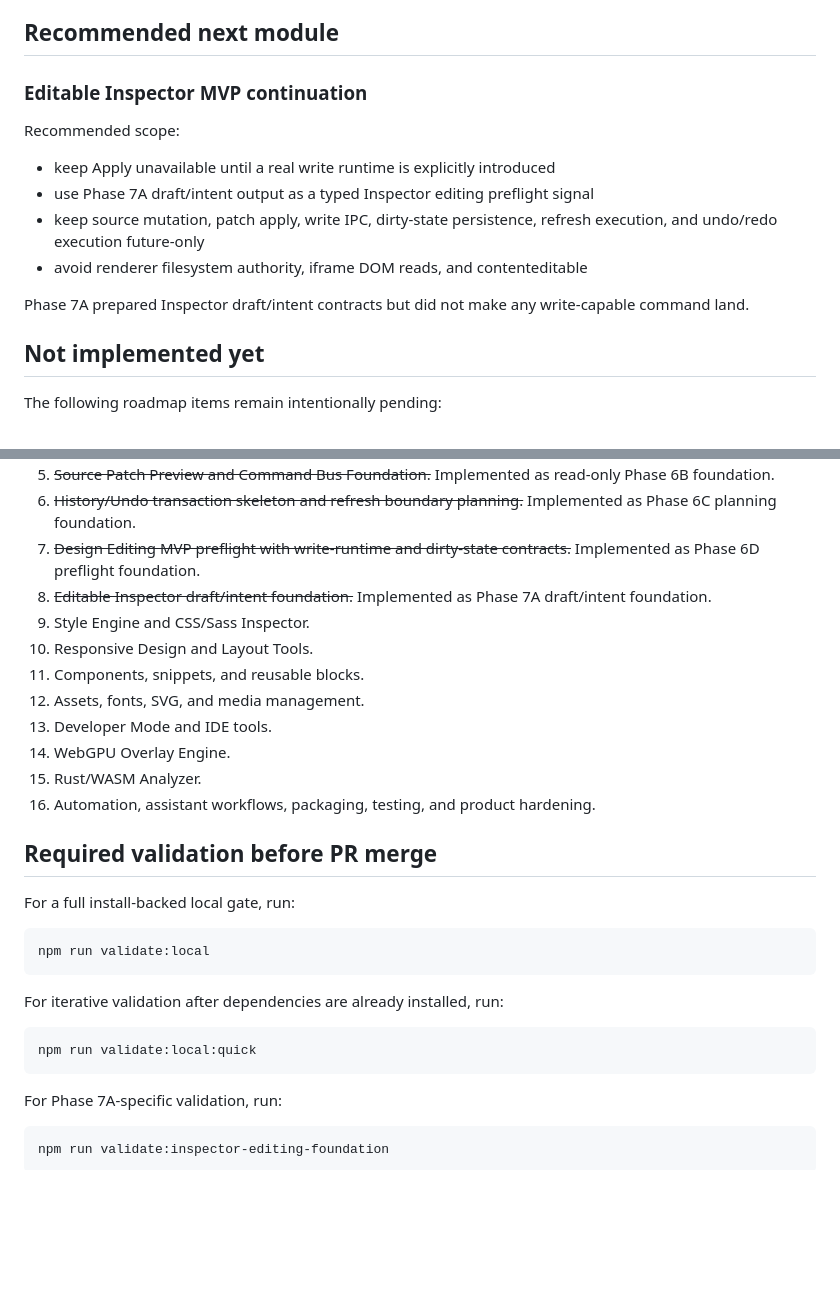
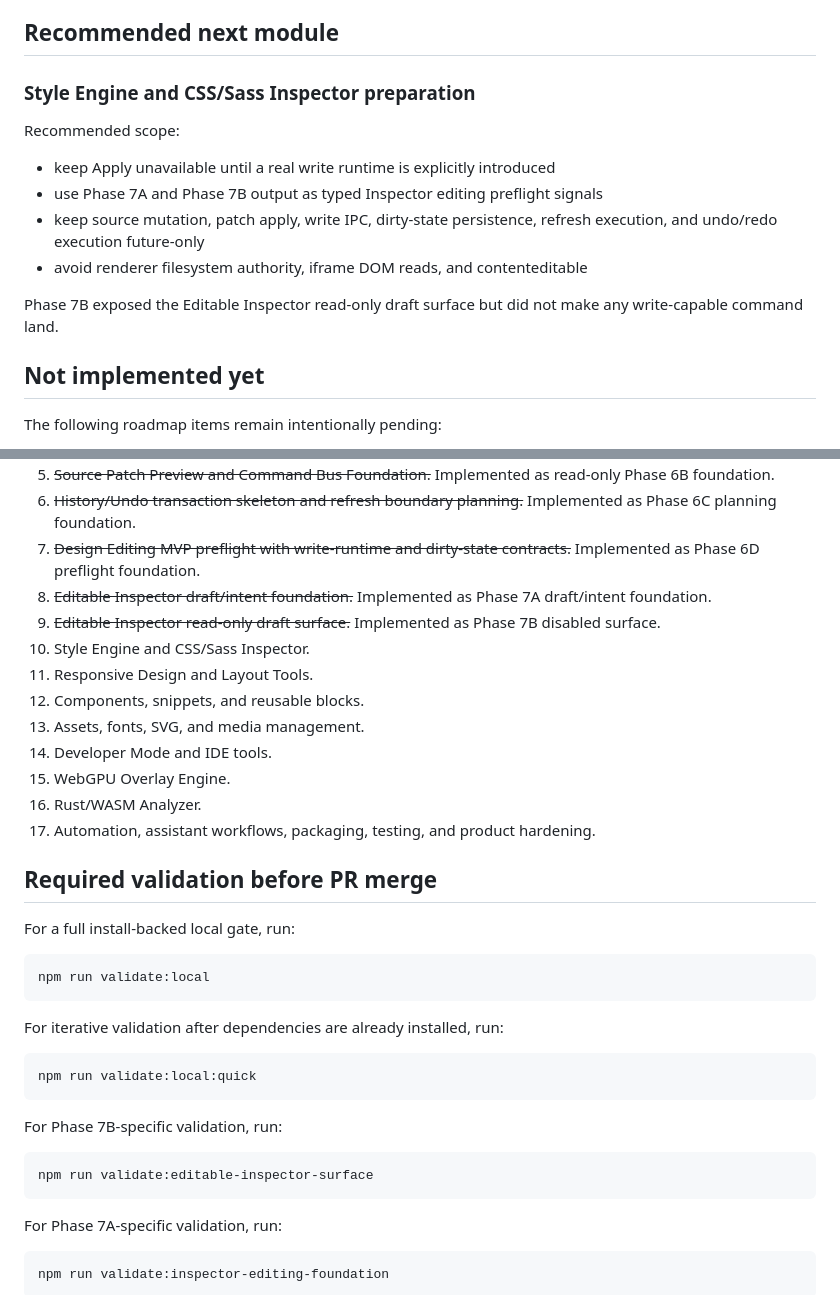
Before and after one commit to krestosa/Crystal, a Markdown page: docs/roadmap-implementation.md, 2 parts joined by grey strips. Drawn GitHub-style; blank space fills up the shorter version.

````diff
--- a/docs/roadmap-implementation.md
+++ b/docs/roadmap-implementation.md
@@ -316,16 +345,16 @@ Still out of scope:
 
 ## Recommended next module
 
-### Editable Inspector MVP continuation
+### Style Engine and CSS/Sass Inspector preparation
 
 Recommended scope:
 
 - keep Apply unavailable until a real write runtime is explicitly introduced
-- use Phase 7A draft/intent output as a typed Inspector editing preflight signal
+- use Phase 7A and Phase 7B output as typed Inspector editing preflight signals
 - keep source mutation, patch apply, write IPC, dirty-state persistence, refresh execution, and undo/redo execution future-only
 - avoid renderer filesystem authority, iframe DOM reads, and contenteditable
 
-Phase 7A prepared Inspector draft/intent contracts but did not make any write-capable command land.
+Phase 7B exposed the Editable Inspector read-only draft surface but did not make any write-capable command land.
 
 ## Not implemented yet
 
@@ -375,14 +404,15 @@ The complete roadmap is documented in [`docs/full-product-roadmap.md`](./full-pr
 6. ~~History/Undo transaction skeleton and refresh boundary planning.~~ Implemented as Phase 6C planning foundation.
 7. ~~Design Editing MVP preflight with write-runtime and dirty-state contracts.~~ Implemented as Phase 6D preflight foundation.
 8. ~~Editable Inspector draft/intent foundation.~~ Implemented as Phase 7A draft/intent foundation.
-9. Style Engine and CSS/Sass Inspector.
-10. Responsive Design and Layout Tools.
-11. Components, snippets, and reusable blocks.
-12. Assets, fonts, SVG, and media management.
-13. Developer Mode and IDE tools.
-14. WebGPU Overlay Engine.
-15. Rust/WASM Analyzer.
-16. Automation, assistant workflows, packaging, testing, and product hardening.
+9. ~~Editable Inspector read-only draft surface.~~ Implemented as Phase 7B disabled surface.
+10. Style Engine and CSS/Sass Inspector.
+11. Responsive Design and Layout Tools.
+12. Components, snippets, and reusable blocks.
+13. Assets, fonts, SVG, and media management.
+14. Developer Mode and IDE tools.
+15. WebGPU Overlay Engine.
+16. Rust/WASM Analyzer.
+17. Automation, assistant workflows, packaging, testing, and product hardening.
 
 ## Required validation before PR merge
 
@@ -396,6 +426,12 @@ For iterative validation after dependencies are already installed, run:
 
 ```bash
 npm run validate:local:quick
+```
+
+For Phase 7B-specific validation, run:
+
+```bash
+npm run validate:editable-inspector-surface
 ```
 
 For Phase 7A-specific validation, run:
````
Also changed, not shown: other parts of docs/roadmap-implementation.md (+29 -11 lines).
